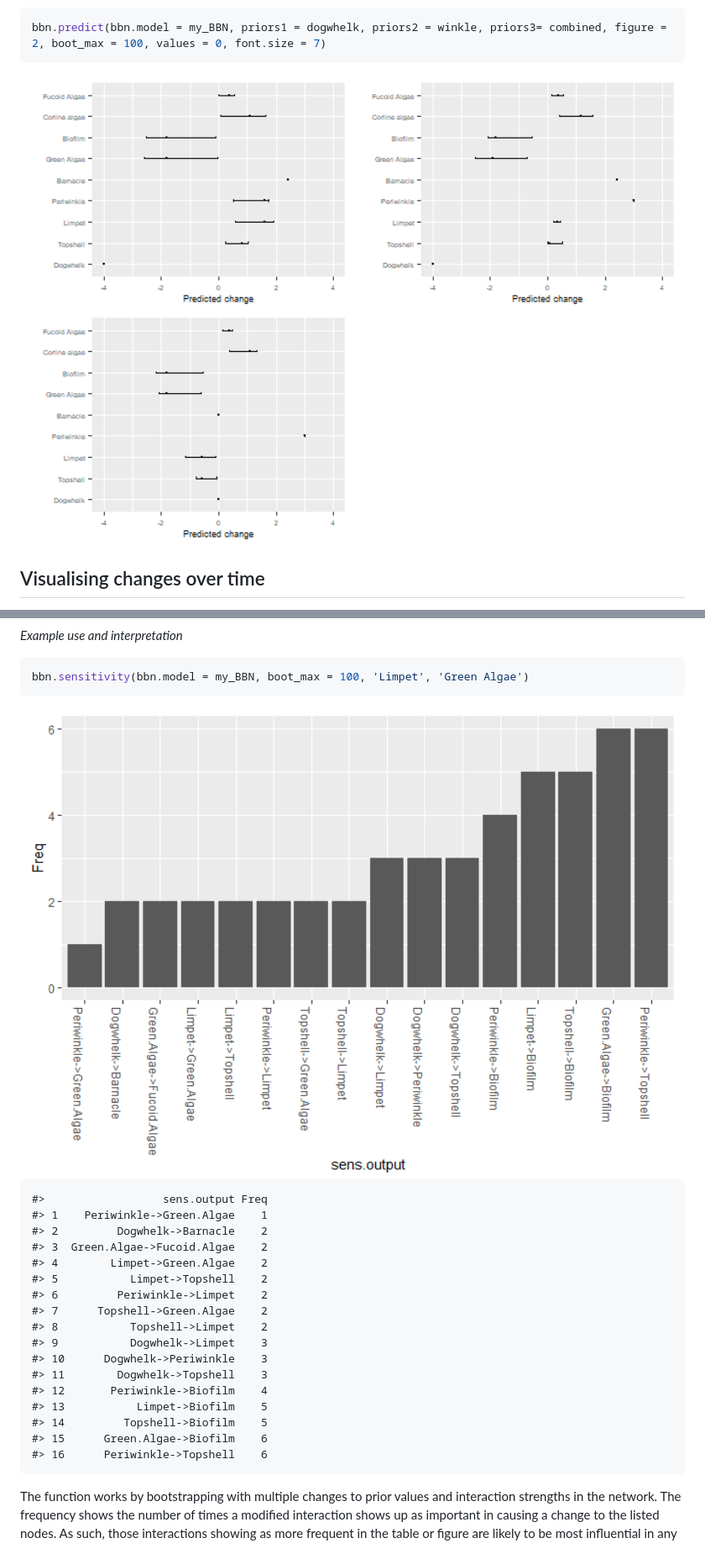
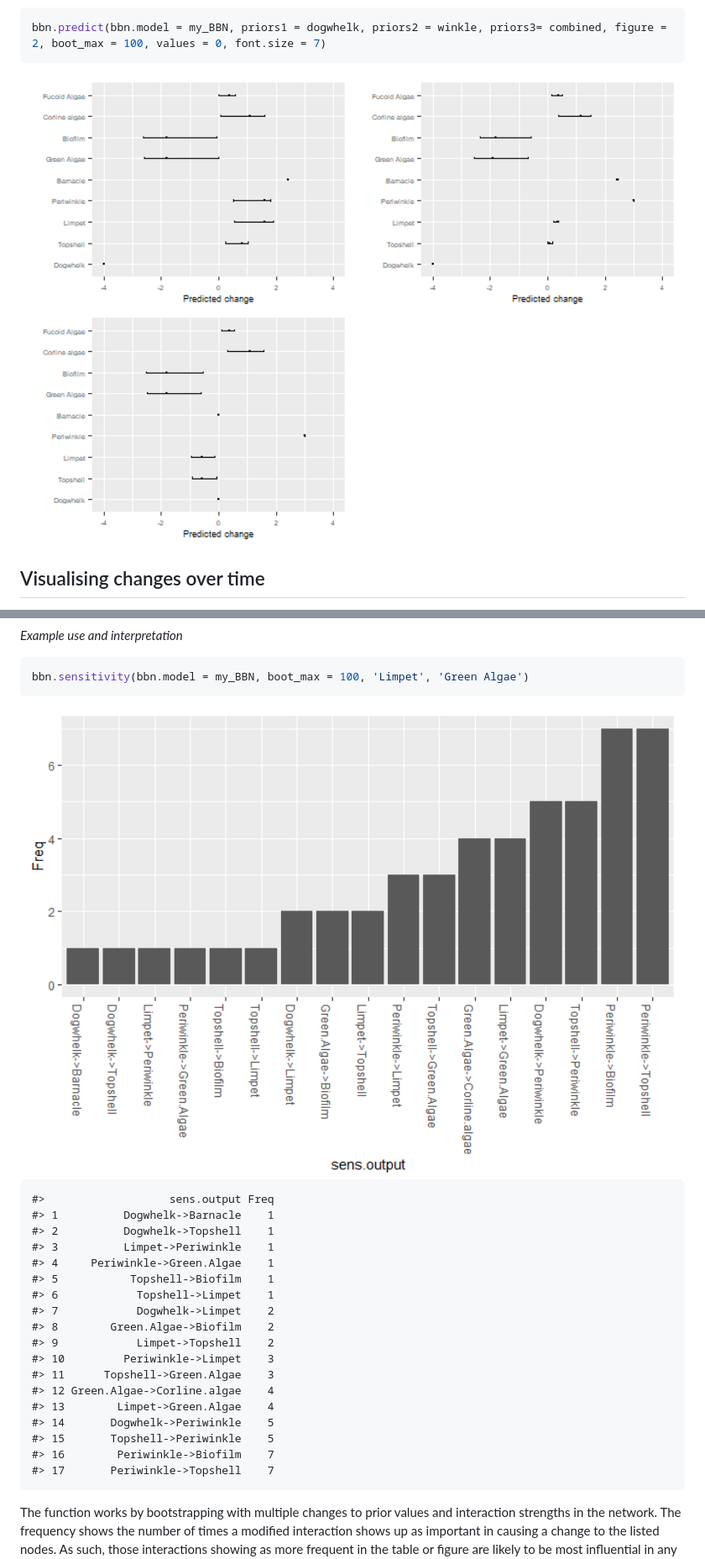
Before and after one commit to vda1r22/bbnet, a Markdown page: README.md, 2 parts joined by grey strips. Shown: that part at 84% size. Drawn GitHub-style; pictures changed too: man/figures/README-unnamed-chunk-5-1.png, man/figures/README-unnamed-chunk-8-1.png.

```diff
--- a/README.md
+++ b/README.md
@@ -426,23 +426,24 @@ bbn.sensitivity(bbn.model = my_BBN, boot_max = 100, 'Limpet', 'Green Algae')
 
 <img src="man/figures/README-unnamed-chunk-8-1.png" width="100%" />
 
-    #>                  sens.output Freq
-    #> 1    Periwinkle->Green.Algae    1
-    #> 2         Dogwhelk->Barnacle    2
-    #> 3  Green.Algae->Fucoid.Algae    2
-    #> 4        Limpet->Green.Algae    2
-    #> 5           Limpet->Topshell    2
-    #> 6         Periwinkle->Limpet    2
-    #> 7      Topshell->Green.Algae    2
-    #> 8           Topshell->Limpet    2
-    #> 9           Dogwhelk->Limpet    3
-    #> 10      Dogwhelk->Periwinkle    3
-    #> 11        Dogwhelk->Topshell    3
-    #> 12       Periwinkle->Biofilm    4
-    #> 13           Limpet->Biofilm    5
-    #> 14         Topshell->Biofilm    5
-    #> 15      Green.Algae->Biofilm    6
-    #> 16      Periwinkle->Topshell    6
+    #>                   sens.output Freq
+    #> 1          Dogwhelk->Barnacle    1
+    #> 2          Dogwhelk->Topshell    1
+    #> 3          Limpet->Periwinkle    1
+    #> 4     Periwinkle->Green.Algae    1
+    #> 5           Topshell->Biofilm    1
+    #> 6            Topshell->Limpet    1
+    #> 7            Dogwhelk->Limpet    2
+    #> 8        Green.Algae->Biofilm    2
+    #> 9            Limpet->Topshell    2
+    #> 10         Periwinkle->Limpet    3
+    #> 11      Topshell->Green.Algae    3
+    #> 12 Green.Algae->Corline.algae    4
+    #> 13        Limpet->Green.Algae    4
+    #> 14       Dogwhelk->Periwinkle    5
+    #> 15       Topshell->Periwinkle    5
+    #> 16        Periwinkle->Biofilm    7
+    #> 17       Periwinkle->Topshell    7
 
 The function works by bootstrapping with multiple changes to prior
 values and interaction strengths in the network. The frequency shows the
```
Also changed, not shown: other parts of README.md (+24 -7 lines), man/figures/README-unnamed-chunk-10-3.png, 2 other files.
